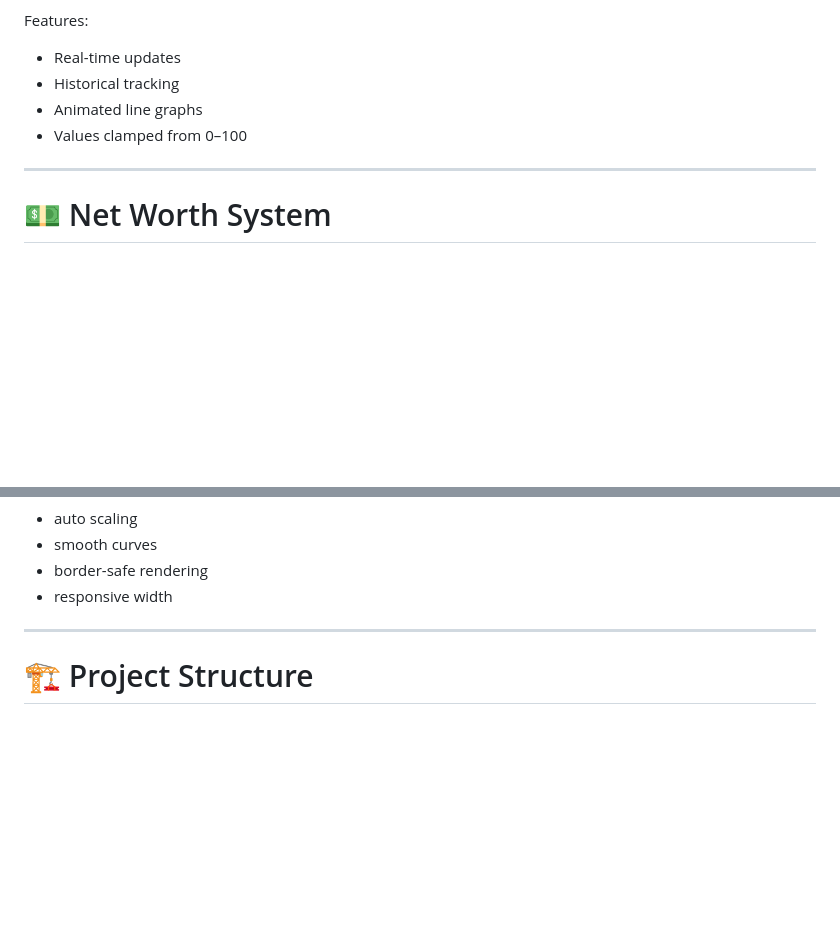
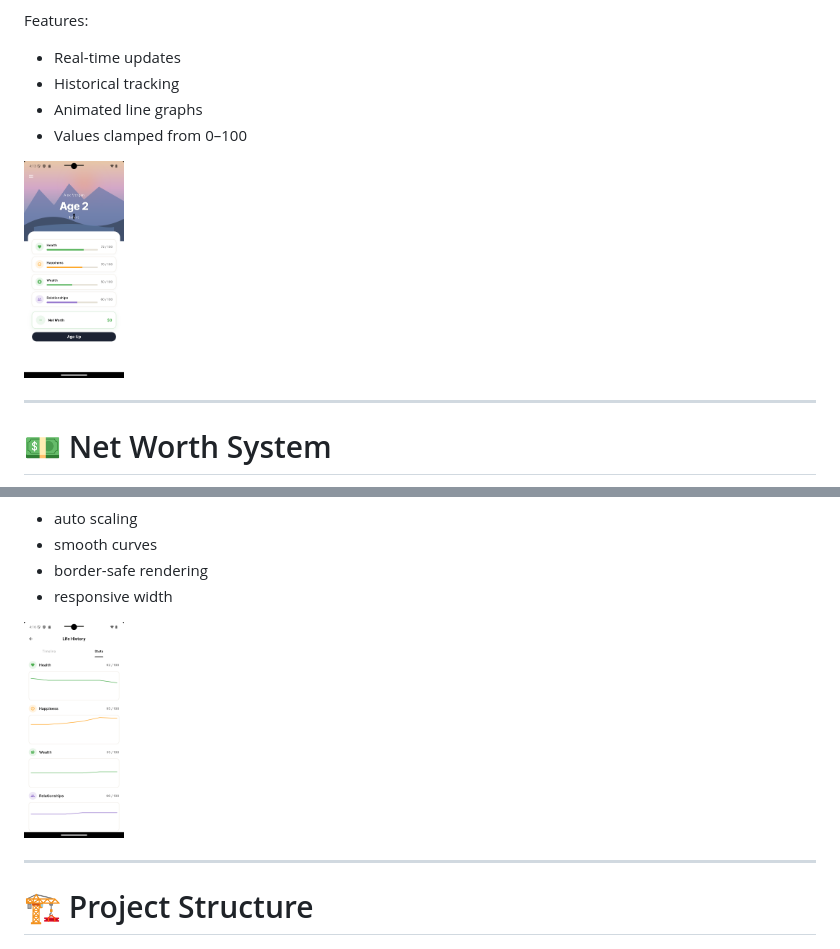
Before and after one commit to arevalojennel/life_arc, a Markdown page: README.md, 2 parts joined by grey strips. GitHub-like rendering; pictures changed too: assets/img/Dynamic_stats.png (added), assets/img/Stats_Graph.png (added); blank space fills up the shorter version.

Commit message:
Added Demo GIF on README File

```diff
--- a/README.md
+++ b/README.md
@@ -70,6 +69,8 @@ Features:
 - Historical tracking
 - Animated line graphs
 - Values clamped from 0–100
+
+<img src="assets/img/Dynamic_stats.png" width="100" />
 
 ---
 
@@ -133,6 +141,8 @@ Graph Features:
 - smooth curves
 - border-safe rendering
 - responsive width
+
+<img src="assets/img/Stats_Graph.png" width="100" />
 
 ---
 
```
Also changed, not shown: other parts of README.md (+9 -3 lines).
